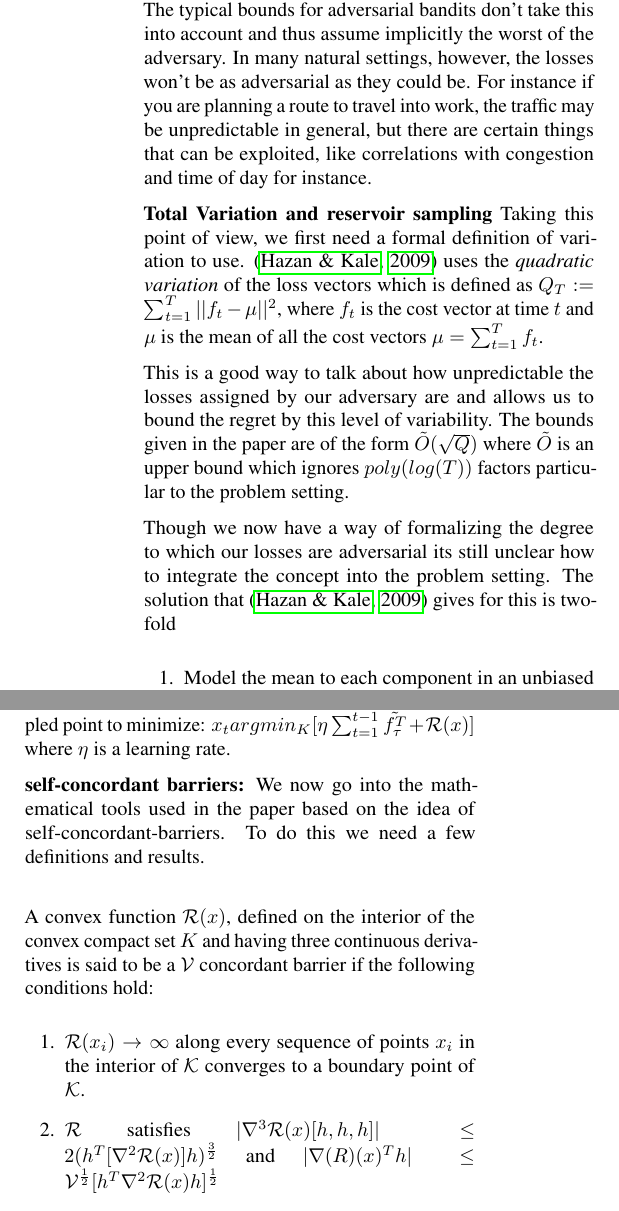
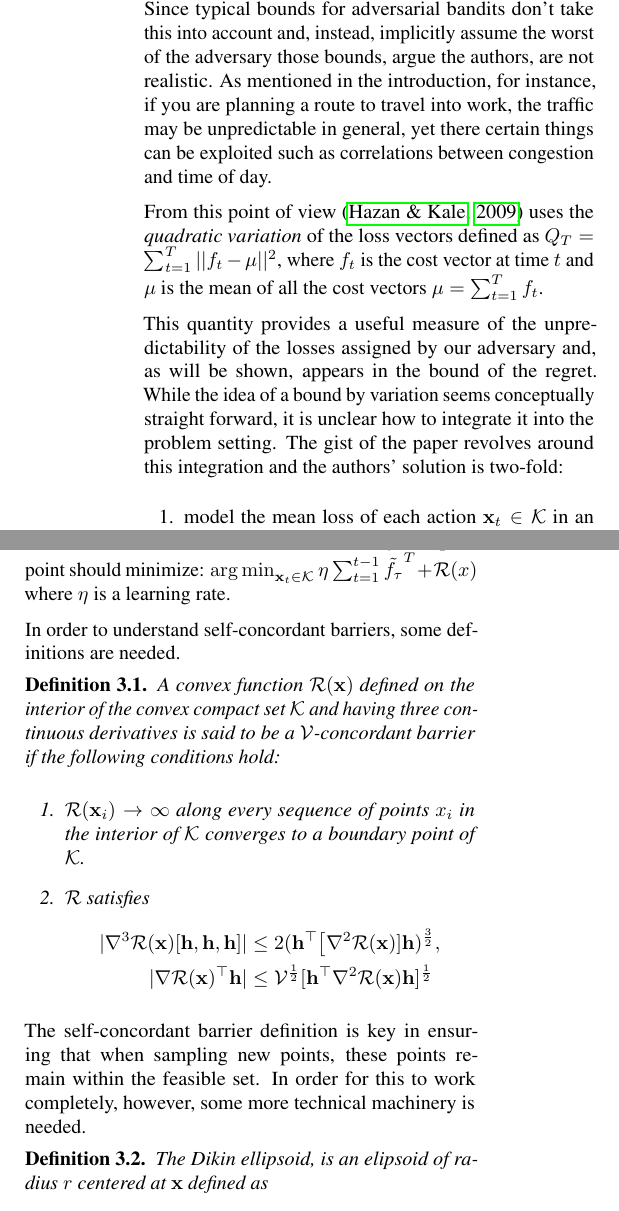
Before and after one commit to VishakhG/aml-bandit, a LaTeX paper (paper/bandit-review/bandit_review.tex, which reads paper/bandit-review/background.tex, paper/common/defs.tex): two parts of the columns of page 4 of 10 before the commit and two parts of the columns of page 4 of 9 after it, joined at a grey line, cut so that both start at the same text. Compiled offline with pdfLaTeX.

Commit message:
Rewrote parts of BBB and added formal definitions and formatting.

```diff
--- a/paper/bandit-review/background.tex
+++ b/paper/bandit-review/background.tex
@@ -92,3 +92,4 @@ While these proofs show the gist of the ideas in the paper, the authors move on
 
 
 \subsection{Total Variation}
+The paper by \citep{hazan} introduces the notion of bounding the regret of a learner by the total variation of the loss vector ${\bf f}=\{{\bf f}_1,...,{\bf f}_T\}$ in the bandit optimisation setting. Intuitively, it should be easier to learn in a setting where the change in rewards very little compared to a lot. Since typical bounds for adversarial bandits don't take this into account and, instead, implicitly assume the worst of the adversary those bounds, argue the authors, are not realistic. As mentioned in the introduction, for instance, if you are planning a route to travel into work, the traffic may be unpredictable in general, yet there certain things can be exploited such as correlations between congestion and time of day.
@@ -98,30 +96,10 @@ that agent receives, we discuss the primary conceptual ideas present in the pape
 
-\textbf{Intuition:}
-The premise of this paper is that it should be easier to learn in a setting where
-rewards change very little than in the setting where rewards are wildly variable.
-The typical bounds for adversarial bandits don't take this into account and thus assume implicitly the
-worst of the adversary. In many natural settings, however, the losses won't be as adversarial as they could be. For
-instance if you are planning a route to travel into work, the traffic may be unpredictable in general, but there
-are certain things that can be exploited, like correlations with congestion and time of day for instance.
+From this point of view \citep{hazan} uses the \textit{quadratic variation} of the loss vectors defined as $Q_T = \sum_{t=1}^T || f_t - \mu ||^2$, where $f_t$ is the cost vector at time $t$ and $\mu$ is the mean of all the cost vectors $\mu = \sum_{t=1}^T f_t$.
 
-\textbf{Total Variation and reservoir sampling}
-Taking this point of view, we first need a formal definition of variation to use.  \citep{hazan} uses the
-\textit{quadratic variation} of the loss vectors which is defined as $Q_T := \sum_{t=1}^T || f_t - \mu ||^2$,
-where $f_t$ is the cost vector at time $t$ and $\mu$ is the mean of all the cost vectors
-$\mu = \sum_{t=1}^T f_t$.
-
-This is a good  way to talk about how unpredictable the losses assigned by our adversary are and allows us to bound the
-regret by this level of variability. The bounds given in the paper are of the form
-$\tilde{O}(\sqrt{Q})$ where $\tilde{O}$ is an upper bound which ignores $poly(log(T))$ factors
-particular to the problem setting.
-
-Though we now have a way of formalizing the degree to which our losses are adversarial its still unclear
-how to integrate the concept into the problem setting. The solution that \citep{hazan} gives for this is two-fold
+This quantity provides a useful measure of the unpredictability of the losses assigned by our adversary and, as will be shown, appears in the bound of the regret. While the idea of a bound by variation seems conceptually straight forward, it is unclear how to integrate it into the problem setting. The gist of the paper revolves around this integration and the authors' solution is two-fold:
 
 \begin{enumerate}
-\item
-  Model the mean to each component in an unbiased way to keep a tracking estimator of the reward vector
-\item
-  sample a new point taking advantage of the knowledge of the old means of each component ($\tilde{\mu}$).
+	\item model the mean loss of each action ${\bf x}_t \in \mathcal{K}$ in an unbiased way to keep a tracking estimator of the loss vector; and
+	\item sample a new point taking advantage of the knowledge of the old means of each action, $\tilde{\mu}$.
 \end{enumerate}
 
@@ -133,38 +107,42 @@ The estimator of the mean $\tilde{\mu_t(i)}$ is then  $\tilde{\mu}(i) \frac{i}{k
 
+With the resevoir method in place, the authors present an algorithm based on \textit{follow-the-regularized-leader} (FTRL) with a particular regularisation $\mathcal{R}(x)$ enforced by \textit{self-concordant barriers}. This means that any sampled point should
+minimize: $\argmin_{{\bf x}_t\in\mathcal{K}}\eta \sum_{t=1}^{t-1} \tilde{f_{\tau}}^T + \mathcal{R}(x)$ where $\eta$ is a learning rate.
 
-\textbf{algorithm overview:}
-At a high level, the main algorithm is follow-the-regularized-leader (FTRL) with a particular
-sort of regularization  $\mathcal{R}(x)$ enforced by \textit{self concordant barrier functions}. This means we want our next sampled point
-to minimize:  $x_t  argmin_{K}[\eta \sum_{t=1}^{t-1} \tilde{f_{\tau}^T} + \mathcal{R}(x)]$ where $\eta$ is a learning rate.
+In order to understand self-concordant barriers, some definitions are needed.
 
-\textbf{self-concordant barriers:}
-We now go into the mathematical tools used in the paper based on the idea of self-concordant-barriers. To do this we need a few definitions and results.\\
+\begin{definition}
+	A convex function $\mathcal{R}({\bf x})$ defined on the interior of the convex compact set $\mathcal{K}$ and having three continuous derivatives is said to be a $\mathcal{V}$-concordant barrier if the following conditions hold:
 
-A convex function $\mathcal{R}(x)$,  defined on the interior of the convex compact set $K$ and having three continuous derivatives is said to be a $\mathcal{V}$ concordant barrier if the following
-conditions hold:
+	\begin{enumerate}
+		\item $\mathcal{R}({\bf x}_i) \rightarrow \infty$ along every sequence of points $x_i$ in the interior of $\mathcal{K}$ converges to a boundary point of $\mathcal{K}$.
 
-\begin{enumerate}
-\item
-  $\mathcal{R}(x_i) \rightarrow \infty$ along every sequence of points $x_i$ in the interior of $\mathcal{K}$ converges to a boundary point of $\mathcal{K}$.
+		\item $\mathcal{R}$ satisfies
+		\begin{align*}
+			|\nabla^3 \mathcal{R}({\bf x}) [{\bf h}, {\bf h}, {\bf h}]| &\leq 2({\bf h}^\top \big[\nabla^2 \mathcal{R}({\bf x})]{\bf h})^{\frac{3}{2}},\\
+			|\nabla \mathcal{R}({\bf x})^\top {\bf h}| &\leq \mathcal{V}^{\frac{1}{2}}[{\bf h}^\top \nabla^2 \mathcal{R}({\bf x}) {\bf h}]^\frac{1}{2}
+		\end{align*}
+	\end{enumerate}
+\end{definition}
 
-\item
-$\mathcal{R}$ satisfies $|\nabla^3 \mathcal{R}(x) [h, h, h]| \leq 2(h^T [\nabla^2 \mathcal{R}(x)]h)^{\frac{3}{2}}$ and $|\nabla \mathcal(R)(x)^T h| \leq \mathcal{V}^{\frac{1}{2}}[h^T \nabla^2 \mathcal{R}(x) h]^\frac{1}{2}$
+The self-concordant barrier definition is key in ensuring that when sampling new points, these points remain within the feasible set. In order for this to work completely, however, some more technical machinery is needed.
 
-\end{enumerate}
+\begin{definition}
+	The \textit{Dikin ellipsoid}, is an elipsoid of radius $r$ centered at ${\bf x}$ defined as
+	\begin{align*}
+		W_r({\bf x}) = \{ {\bf y} \in  \mathbb{R}^n : ||{\bf y} - {\bf x}||_{\bf x} \leq r \}.
+	\end{align*}
+\end{definition}
 
-Another mathematical object of interest in the algorithm
-and regret bounds is something called a Dikin ellipsoid.
+Furthermore, the following Minkowsky function definition is needed.
 
-We define Dikin ellipsoid of radius r centered at x to be the set :
-$W_r(x) = \{ y \in  \mathbb{R}^n : (||y - x||)_x \leq r \}$.
+\begin{definition}
+	For any two distinct points {\bf x} and {\bf y} in the interior of $\mathcal{K}$, the Minkowsky
+	function ${\bf \pi_x(y)}$ on $\mathcal{K}$ is
+		$${\bf \pi_x(y)} = \inf\{t \geq 0 : {\bf x} + t^{-1}({\bf y - x}) \in \mathcal{K} \}.$$
+\end{definition}
 
-Furthermore For any two distinct points x and y in the interior of $\mathcal{K}$,   the Minkowsky
-function $\pi_x(y)$ on $\mathcal{K}$ is
+From these definitions it follows that $W_1({\bf x}) \subseteq \mathcal{K} \text{ for any } {\bf x} \in \mathcal{K}$, which allows for sampling in an unbiased way from the feasible set.
 
-$\pi_x(y) = inf \{t \geq 0 : x + t^{-1}(y - x) \in \mathcal{K} \}$
-
-These definitions insinuate that $W_1{x} \subseteq \mathcal{K} \text{ for any } x \in \mathcal{K}$. Which
-is useful because it allows us  to sample in an unbiased way from the feasible set.
 
 The main algorithm consists of two steps
 \begin{enumerate}
--- a/paper/common/defs.tex
+++ b/paper/common/defs.tex
@@ -72,3 +72,6 @@
 \newtheorem{theorem}{Theorem}[section]
 \newtheorem{lemma}{Lemma}[section]
 \newtheorem{corollary}{Corollary}[section]
+\newtheorem{definition}{Definition}[section]
+
+\DeclareMathOperator*{\argmin}{arg\,min}
```
Also changed, not shown: paper/bandit-review/background.tex (9 more changed lines).
